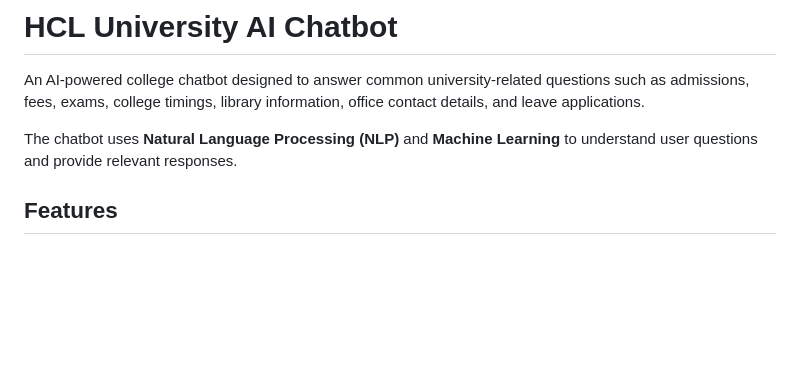
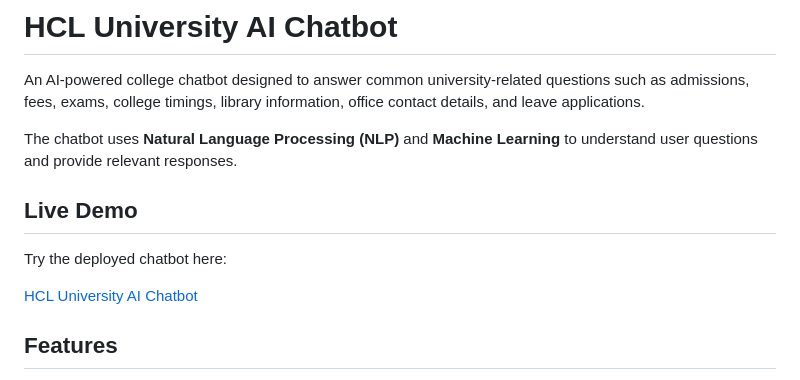
Before and after one commit to Harshvardhan9560/HCL-University-chatbot, a Markdown page: README.md, the part around one of its changes. Rendered like a GitHub page; blank space fills up the shorter version.

```diff
--- a/README.md
+++ b/README.md
@@ -3,6 +3,12 @@
 An AI-powered college chatbot designed to answer common university-related questions such as admissions, fees, exams, college timings, library information, office contact details, and leave applications.
 
 The chatbot uses **Natural Language Processing (NLP)** and **Machine Learning** to understand user questions and provide relevant responses.
+
+## Live Demo
+
+Try the deployed chatbot here:
+
+[HCL University AI Chatbot](https://hcl-university-chatbot-p2ueldu2ninx8blrp4chhh.streamlit.app/)
 
 ## Features
 
```
Also changed, not shown: other parts of README.md (+16 -8 lines).
